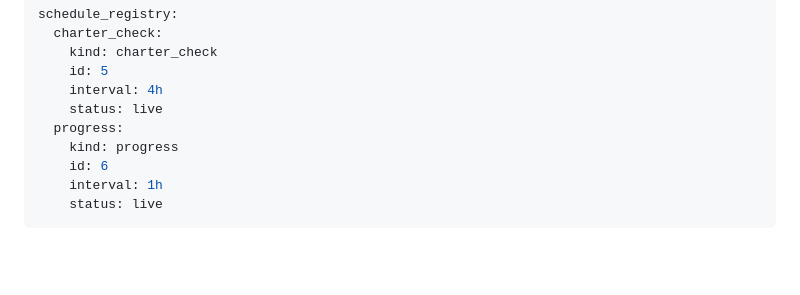
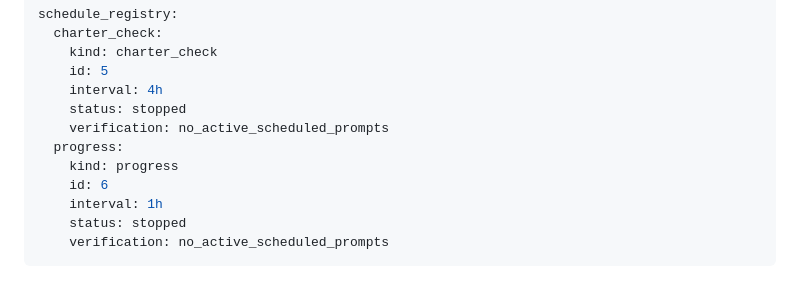
Before and after one commit to dfrysinger/skills, a Markdown page: design/skill-evaluation-ui-slice3-autopilot.md, the part around the change. Rendered like a GitHub page; blank space fills up the shorter version.

````diff
--- a/design/skill-evaluation-ui-slice3-autopilot.md
+++ b/design/skill-evaluation-ui-slice3-autopilot.md
@@ -74,10 +74,12 @@ schedule_registry:
     kind: charter_check
     id: 5
     interval: 4h
-    status: live
+    status: stopped
+    verification: no_active_scheduled_prompts
   progress:
     kind: progress
     id: 6
     interval: 1h
-    status: live
+    status: stopped
+    verification: no_active_scheduled_prompts
 ```
````
Also changed, not shown: design/skill-evaluation-ui-slice3.md (+25 -19 lines).
